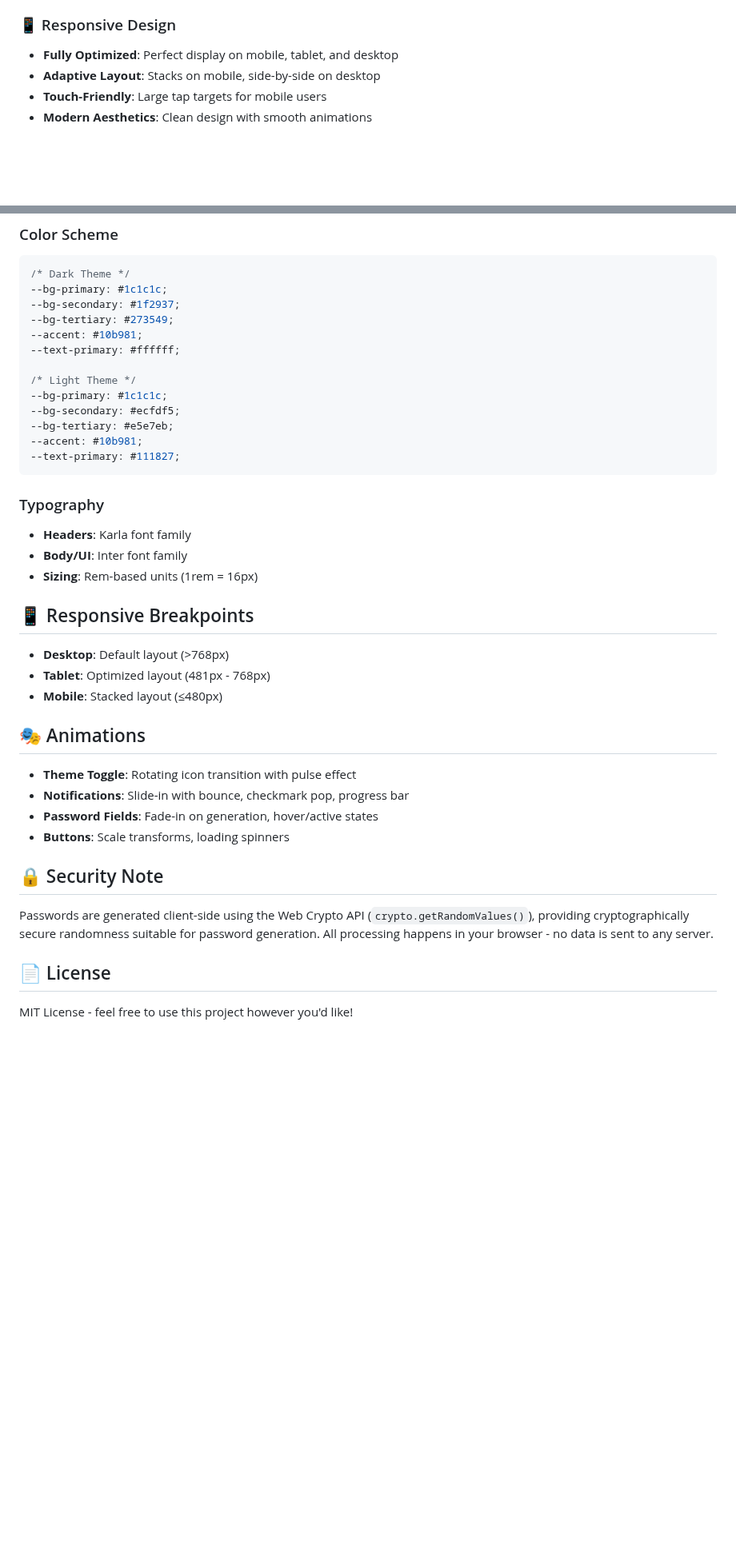
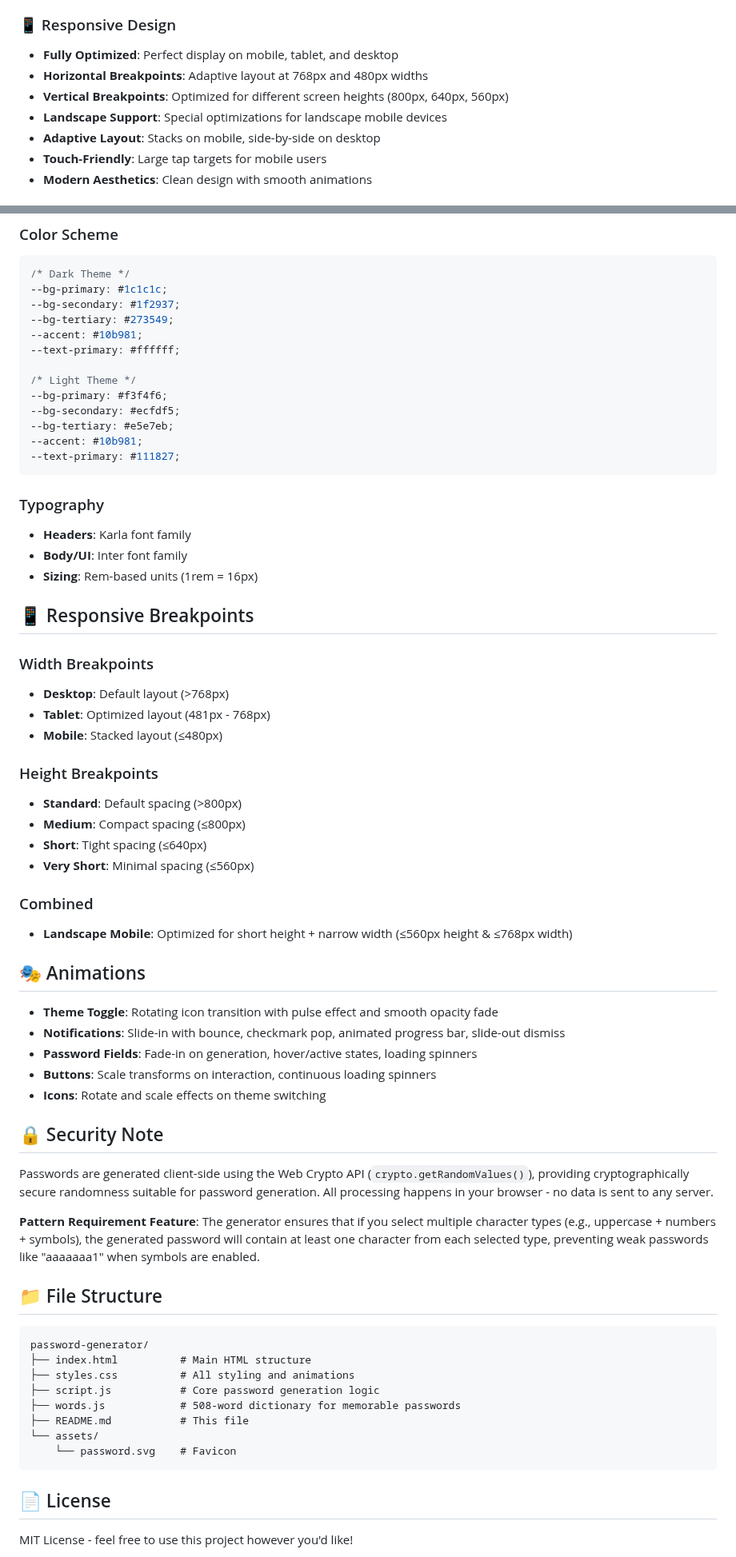
Before and after one commit to tariqkhemili-git/password-generator, a Markdown page: README.md, 2 parts joined by grey strips. Shown at 80% size. Rendered like a GitHub page; blank space fills up the shorter version.

````diff
--- a/README.md
+++ b/README.md
@@ -52,6 +52,9 @@ A sleek, modern password generator that creates secure, cryptographically-random
 ### 📱 Responsive Design
 
 - **Fully Optimized**: Perfect display on mobile, tablet, and desktop
+- **Horizontal Breakpoints**: Adaptive layout at 768px and 480px widths
+- **Vertical Breakpoints**: Optimized for different screen heights (800px, 640px, 560px)
+- **Landscape Support**: Special optimizations for landscape mobile devices
 - **Adaptive Layout**: Stacks on mobile, side-by-side on desktop
 - **Touch-Friendly**: Large tap targets for mobile users
 - **Modern Aesthetics**: Clean design with smooth animations
@@ -110,7 +116,7 @@ All styling uses CSS custom properties (variables) located in `styles.css`:
 --text-primary: #ffffff;
 
 /* Light Theme */
---bg-primary: #1c1c1c;
+--bg-primary: #f3f4f6;
 --bg-secondary: #ecfdf5;
 --bg-tertiary: #e5e7eb;
 --accent: #10b981;
@@ -125,20 +131,49 @@ All styling uses CSS custom properties (variables) located in `styles.css`:
 
 ## 📱 Responsive Breakpoints
 
+### Width Breakpoints
+
 - **Desktop**: Default layout (>768px)
 - **Tablet**: Optimized layout (481px - 768px)
 - **Mobile**: Stacked layout (≤480px)
 
+### Height Breakpoints
+
+- **Standard**: Default spacing (>800px)
+- **Medium**: Compact spacing (≤800px)
+- **Short**: Tight spacing (≤640px)
+- **Very Short**: Minimal spacing (≤560px)
+
+### Combined
+
+- **Landscape Mobile**: Optimized for short height + narrow width (≤560px height & ≤768px width)
+
 ## 🎭 Animations
 
-- **Theme Toggle**: Rotating icon transition with pulse effect
-- **Notifications**: Slide-in with bounce, checkmark pop, progress bar
-- **Password Fields**: Fade-in on generation, hover/active states
-- **Buttons**: Scale transforms, loading spinners
+- **Theme Toggle**: Rotating icon transition with pulse effect and smooth opacity fade
+- **Notifications**: Slide-in with bounce, checkmark pop, animated progress bar, slide-out dismiss
+- **Password Fields**: Fade-in on generation, hover/active states, loading spinners
+- **Buttons**: Scale transforms on interaction, continuous loading spinners
+- **Icons**: Rotate and scale effects on theme switching
 
 ## 🔒 Security Note
 
 Passwords are generated client-side using the Web Crypto API (`crypto.getRandomValues()`), providing cryptographically secure randomness suitable for password generation. All processing happens in your browser - no data is sent to any server.
+
+**Pattern Requirement Feature**: The generator ensures that if you select multiple character types (e.g., uppercase + numbers + symbols), the generated password will contain at least one character from each selected type, preventing weak passwords like "aaaaaaa1" when symbols are enabled.
+
+## 📁 File Structure
+
+```
+password-generator/
+├── index.html          # Main HTML structure
+├── styles.css          # All styling and animations
+├── script.js           # Core password generation logic
+├── words.js            # 508-word dictionary for memorable passwords
+├── README.md           # This file
+└── assets/
+    └── password.svg    # Favicon
+```
 
 ## 📄 License
 
````
Also changed, not shown: other parts of README.md (+4 -1 lines).
